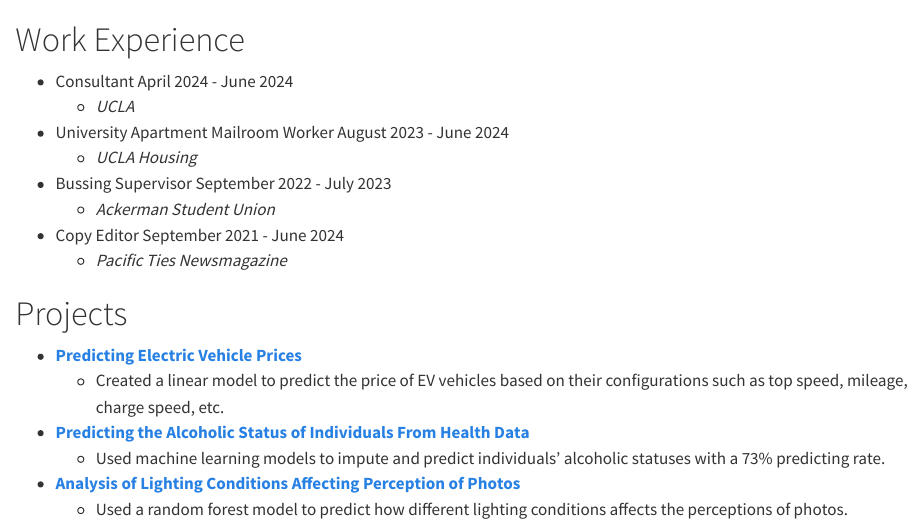
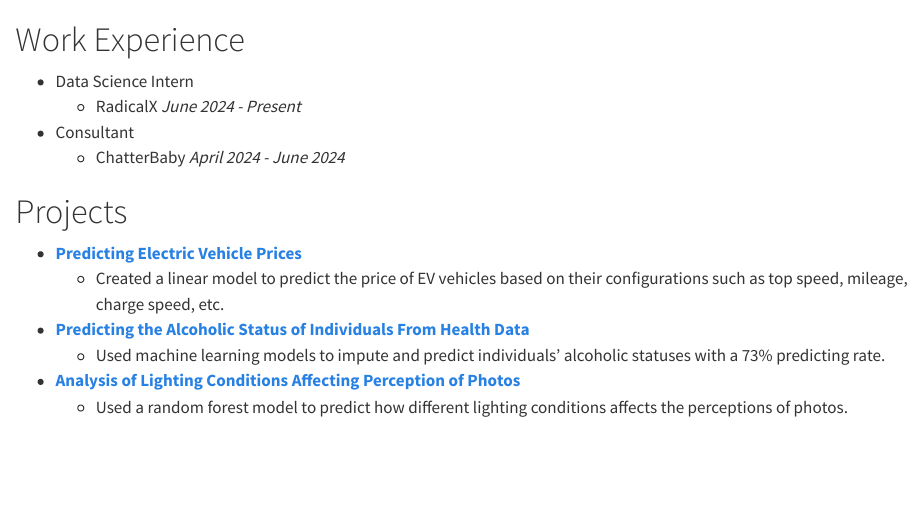
Before and after one commit to shunekawaoto2003/personal-website, a Quarto document (WorkExperience.qmd): the page in a window 1100 px wide, from its top. Rendered offline with R 4.5, knitr and Pandoc in place of Quarto, with nearby package versions.

Commit message:
new website

```diff
--- a/WorkExperience.qmd
+++ b/WorkExperience.qmd
@@ -1,24 +1,24 @@
 ---
 toc: false
 ---
+
 # Work Experience
-- Consultant \hfill April 2024 - June 2024
-  - *UCLA*
-- University Apartment Mailroom Worker \hfill August 2023 - June 2024
-  - *UCLA Housing*
-- Bussing Supervisor \hfill September 2022 - July 2023
-  - *Ackerman Student Union*
-- Copy Editor \hfill September 2021 - June 2024
-  - *Pacific Ties Newsmagazine*
+
+-   Data Science Intern
+    - RadicalX *June 2024 - Present*
+-   Consultant
+    -   ChatterBaby *April 2024 - June 2024*
+
 
 # Projects
-- **[Predicting Electric Vehicle Prices](https://github.com/shunekawaoto2003/Predicting-EV-Prices)**
-  - Created a linear model to predict the price of EV vehicles based on their configurations such as top speed,
-  mileage, charge speed, etc.
-- **[Predicting the Alcoholic Status of Individuals From Health Data](https://github.com/shunekawaoto2003/Predicting-Alcoholic-Status)**
-  - Used machine learning models to impute and predict individuals' alcoholic statuses with a 73% predicting rate.
-- **[Analysis of Lighting Conditions Affecting Perception of Photos](https://github.com/shunekawaoto2003/Analysis-of-light-conditions)**
-  - Used a random forest model to predict how different lighting conditions affects the perceptions of photos.
+
+-   [**Predicting Electric Vehicle Prices**](https://github.com/shunekawaoto2003/Predicting-EV-Prices)
+    -   Created a linear model to predict the price of EV vehicles based on their configurations such as top speed, mileage, charge speed, etc.
+-   [**Predicting the Alcoholic Status of Individuals From Health Data**](https://github.com/shunekawaoto2003/Predicting-Alcoholic-Status)
+    -   Used machine learning models to impute and predict individuals' alcoholic statuses with a 73% predicting rate.
+-   [**Analysis of Lighting Conditions Affecting Perception of Photos**](https://github.com/shunekawaoto2003/Analysis-of-light-conditions)
+    -   Used a random forest model to predict how different lighting conditions affects the perceptions of photos.
 
 # Technical Experience
+
 C++, R, Python, SQL, Excel, Stata, GIS
```
Also changed, not shown: index.qmd (+1 -1 lines), 4 other files.
